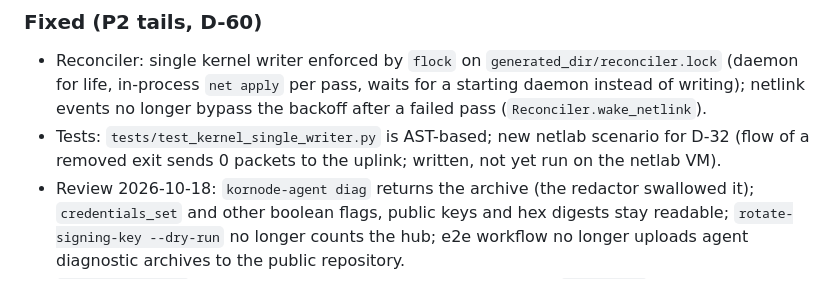
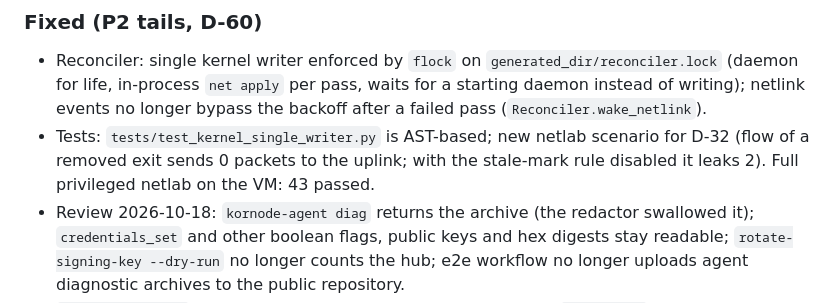
Before and after one commit to r4ven-me/kornode, a Markdown page: CHANGELOG.md, the part around the change. Drawn GitHub-style.

```diff
--- a/CHANGELOG.md
+++ b/CHANGELOG.md
@@ -8,7 +8,8 @@
   for life, in-process `net apply` per pass, waits for a starting daemon instead of writing);
   netlink events no longer bypass the backoff after a failed pass (`Reconciler.wake_netlink`).
 - Tests: `tests/test_kernel_single_writer.py` is AST-based; new netlab scenario for D-32 (flow of a
-  removed exit sends 0 packets to the uplink; written, not yet run on the netlab VM).
+  removed exit sends 0 packets to the uplink; with the stale-mark rule disabled it leaks 2). Full
+  privileged netlab on the VM: 43 passed.
 - Review 2026-10-18: `kornode-agent diag` returns the archive (the redactor swallowed it);
   `credentials_set` and other boolean flags, public keys and hex digests stay readable;
   `rotate-signing-key --dry-run` no longer counts the hub; e2e workflow no longer uploads agent
```
Also changed, not shown: docs/redesign/PLAN.ru.md (+2 -3 lines).
